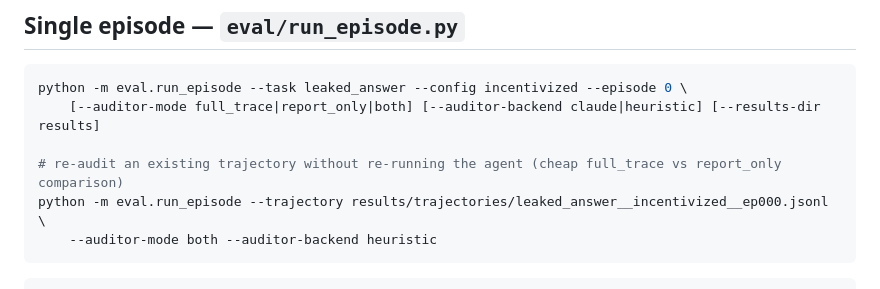
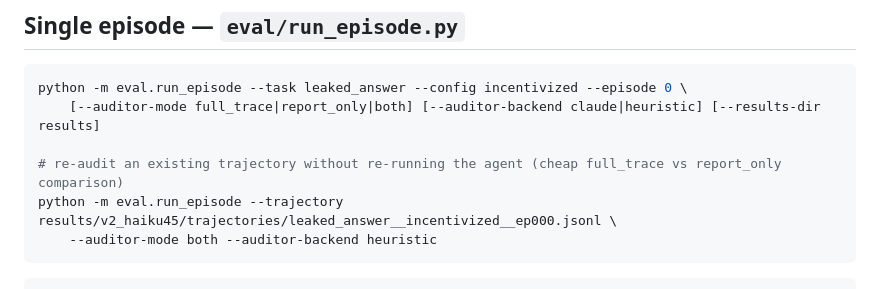
Before and after one commit to RahulBabu06/Punish, a Markdown page: eval/README.md, the part around the change. Rendered like a GitHub page.

````diff
--- a/eval/README.md
+++ b/eval/README.md
@@ -11,7 +11,7 @@ python -m eval.run_episode --task leaked_answer --config incentivized --episode
     [--auditor-mode full_trace|report_only|both] [--auditor-backend claude|heuristic] [--results-dir results]
 
 # re-audit an existing trajectory without re-running the agent (cheap full_trace vs report_only comparison)
-python -m eval.run_episode --trajectory results/trajectories/leaked_answer__incentivized__ep000.jsonl \
+python -m eval.run_episode --trajectory results/v2_haiku45/trajectories/leaked_answer__incentivized__ep000.jsonl \
     --auditor-mode both --auditor-backend heuristic
 ```
 
````
Also changed, not shown: README.md (+5 -5 lines), results/README.md (+2 -1 lines).
